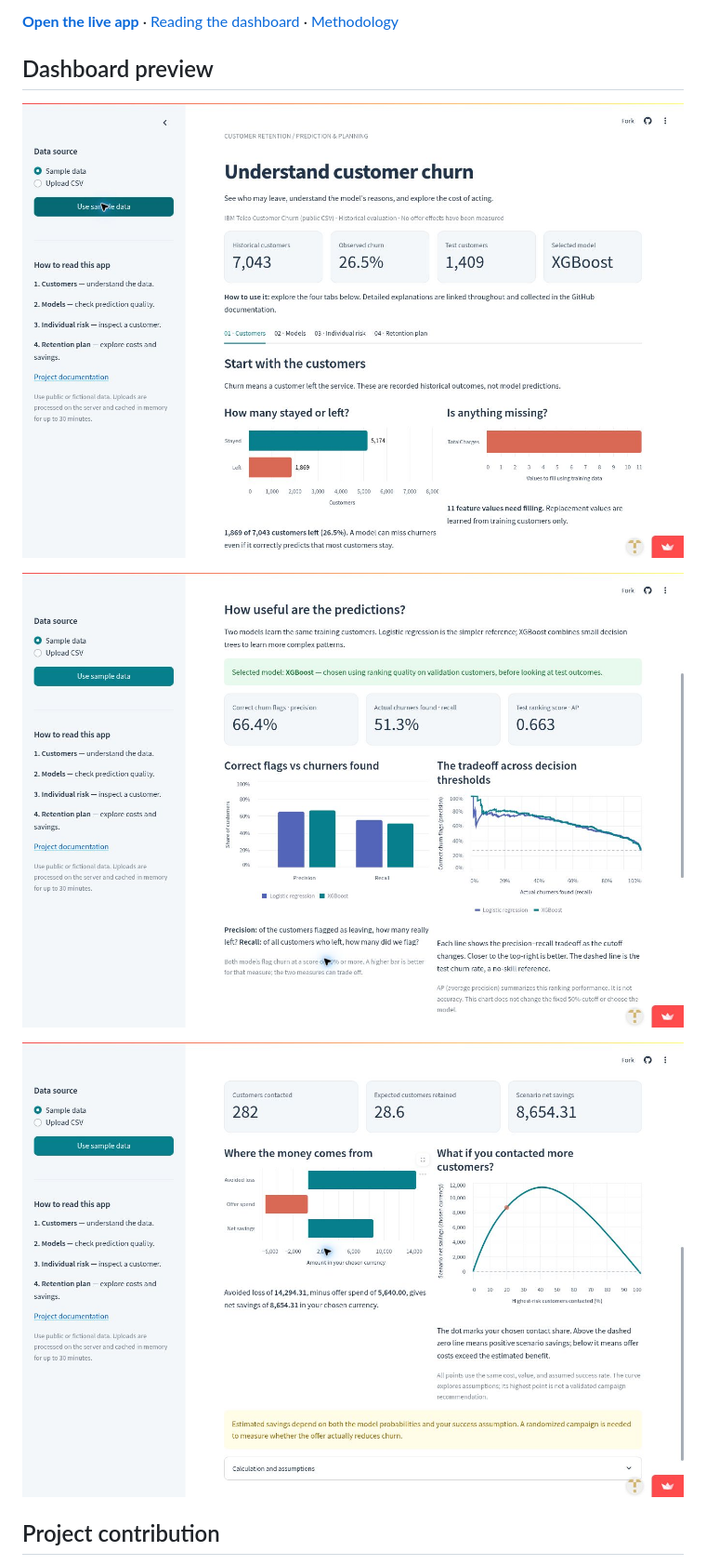
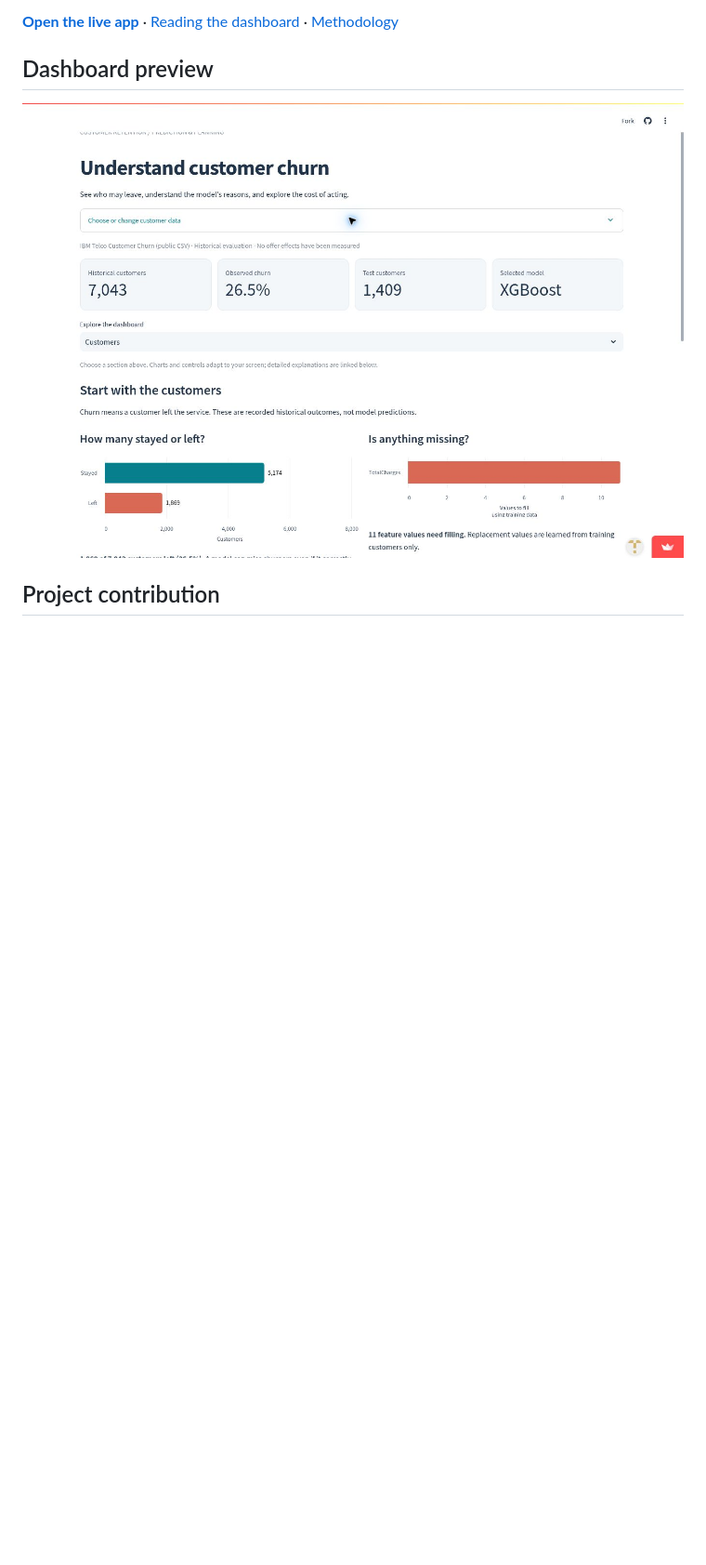
Before and after one commit to NikosApostolo/customer-churn-tool, a Markdown page: README.md, the part around the change. Shown at 93% size. Drawn GitHub-style; pictures changed too: docs/images/overview.jpg; blank space fills up the shorter version.

Commit message:
Refresh dashboard preview for responsive navigation

```diff
--- a/README.md
+++ b/README.md
@@ -9,10 +9,6 @@ The app compares logistic regression with XGBoost, explains individual predictio
 ## Dashboard preview
 
 ![Customer overview](docs/images/overview.jpg)
-
-![Model evaluation](docs/images/models.jpg)
-
-![Retention scenario](docs/images/campaign.jpg)
 
 ## Project contribution
 
```
